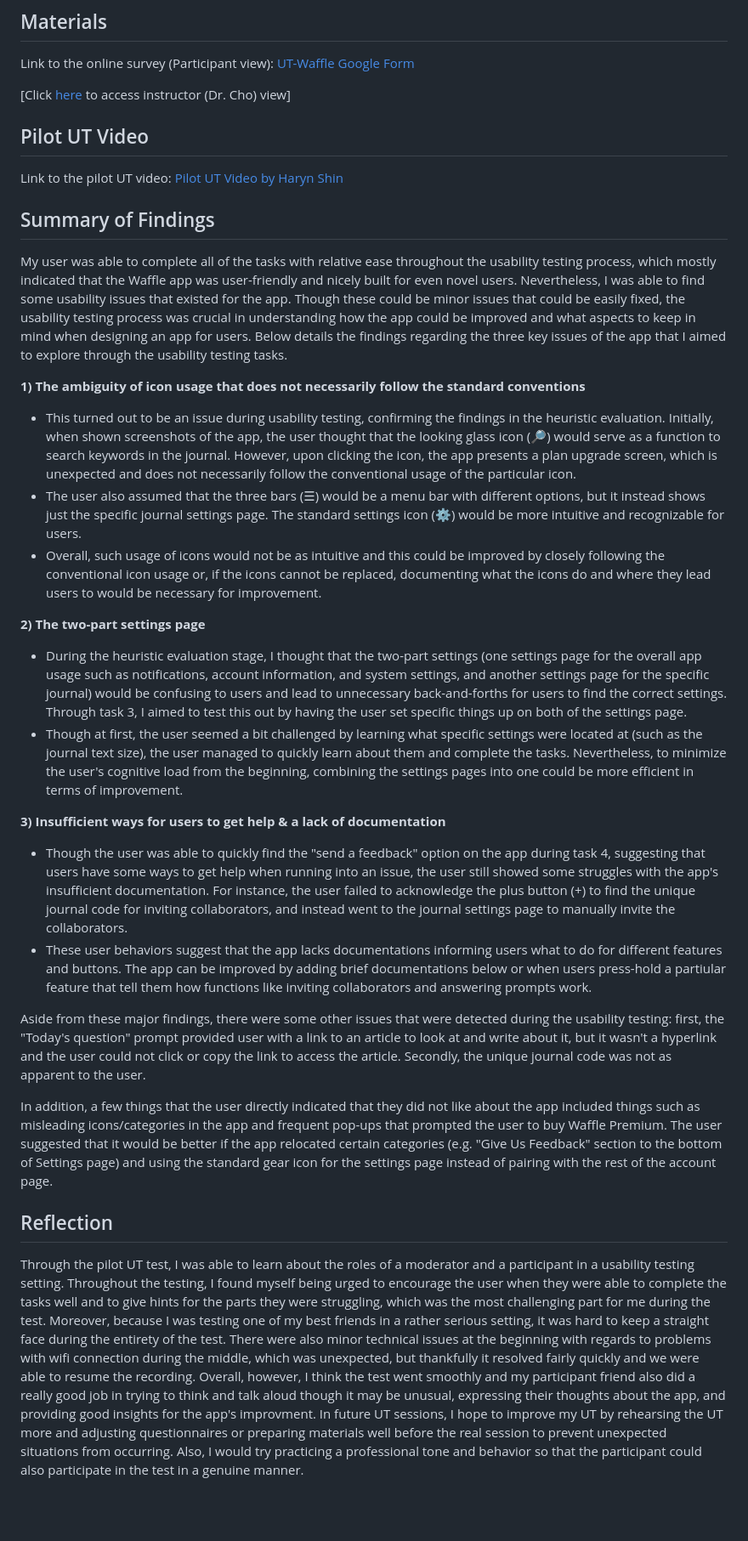
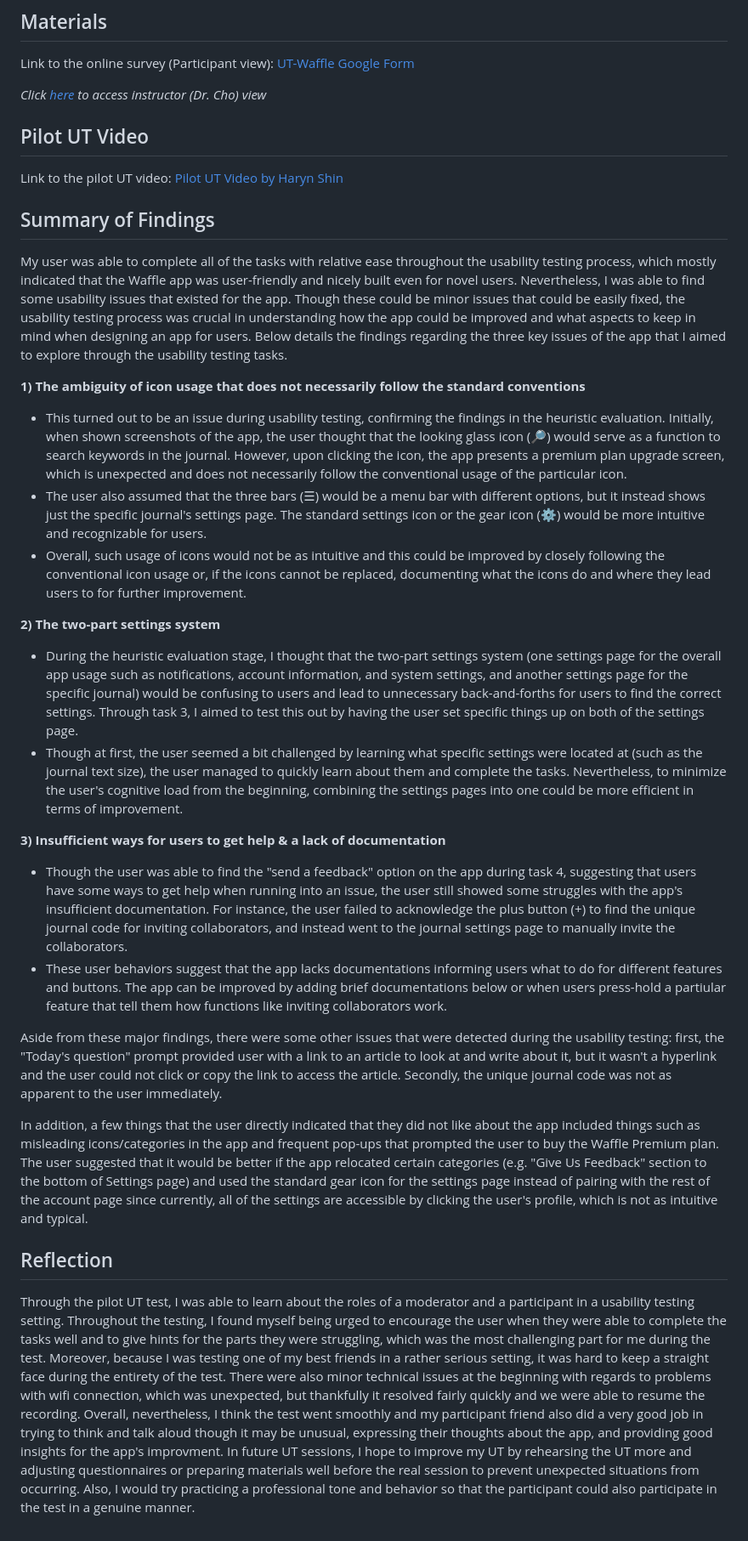
Before and after one commit to harynshin/DH110, a Markdown page: Assignments/A2_Pilot_UT.md, the part around the change printed below. Shown: that part at 85% size. GitHub-like rendering; blank space fills up the shorter version.

```diff
--- a/Assignments/A2_Pilot_UT.md
+++ b/Assignments/A2_Pilot_UT.md
@@ -24,30 +24,30 @@ The usability testing was conducted in a reserved lounge room at UCLA, administe
 ## Materials
 Link to the online survey (Participant view): [UT-Waffle Google Form](https://forms.gle/3AwHvjFDasc2CBP59)
 
-[Click [here](https://docs.google.com/forms/d/1ZGq73FXadKbL0kMhpDfvTmY66-Cn6A7q0JsEiBKMHi8/edit) to access instructor (Dr. Cho) view]
+_Click [here](https://docs.google.com/forms/d/1ZGq73FXadKbL0kMhpDfvTmY66-Cn6A7q0JsEiBKMHi8/edit) to access instructor (Dr. Cho) view_
 
 ## Pilot UT Video
 Link to the pilot UT video: [Pilot UT Video by Haryn Shin](https://youtu.be/3rgZsXbSLkg)
 
 ## Summary of Findings
-My user was able to complete all of the tasks with relative ease throughout the usability testing process, which mostly indicated that the Waffle app was user-friendly and nicely built for even novel users. Nevertheless, I was able to find some usability issues that existed for the app. Though these could be minor issues that could be easily fixed, the usability testing process was crucial in understanding how the app could be improved and what aspects to keep in mind when designing an app for users. Below details the findings regarding the three key issues of the app that I aimed to explore through the usability testing tasks.
+My user was able to complete all of the tasks with relative ease throughout the usability testing process, which mostly indicated that the Waffle app was user-friendly and nicely built even for novel users. Nevertheless, I was able to find some usability issues that existed for the app. Though these could be minor issues that could be easily fixed, the usability testing process was crucial in understanding how the app could be improved and what aspects to keep in mind when designing an app for users. Below details the findings regarding the three key issues of the app that I aimed to explore through the usability testing tasks.
 
 **1) The ambiguity of icon usage that does not necessarily follow the standard conventions**
-- This turned out to be an issue during usability testing, confirming the findings in the heuristic evaluation. Initially, when shown screenshots of the app, the user thought that the looking glass icon (🔎) would serve as a function to search keywords in the journal. However, upon clicking the icon, the app presents a plan upgrade screen, which is unexpected and does not necessarily follow the conventional usage of the particular icon.
--  The user also assumed that the three bars (☰) would be a menu bar with different options, but it instead shows just the specific journal settings page. The standard settings icon (⚙️) would be more intuitive and recognizable for users.
--  Overall, such usage of icons would not be as intuitive and this could be improved by closely following the conventional icon usage or, if the icons cannot be replaced, documenting what the icons do and where they lead users to would be necessary for improvement.
+- This turned out to be an issue during usability testing, confirming the findings in the heuristic evaluation. Initially, when shown screenshots of the app, the user thought that the looking glass icon (🔎) would serve as a function to search keywords in the journal. However, upon clicking the icon, the app presents a premium plan upgrade screen, which is unexpected and does not necessarily follow the conventional usage of the particular icon.
+-  The user also assumed that the three bars (☰) would be a menu bar with different options, but it instead shows just the specific journal's settings page. The standard settings icon or the gear icon (⚙️) would be more intuitive and recognizable for users.
+-  Overall, such usage of icons would not be as intuitive and this could be improved by closely following the conventional icon usage or, if the icons cannot be replaced, documenting what the icons do and where they lead users to for further improvement.
 
-**2) The two-part settings page**
-- During the heuristic evaluation stage, I thought that the two-part settings (one settings page for the overall app usage such as notifications, account information, and system settings, and another settings page for the specific journal) would be confusing to users and lead to unnecessary back-and-forths for users to find the correct settings. Through task 3, I aimed to test this out by having the user set specific things up on both of the settings page.
+**2) The two-part settings system**
+- During the heuristic evaluation stage, I thought that the two-part settings system (one settings page for the overall app usage such as notifications, account information, and system settings, and another settings page for the specific journal) would be confusing to users and lead to unnecessary back-and-forths for users to find the correct settings. Through task 3, I aimed to test this out by having the user set specific things up on both of the settings page.
 - Though at first, the user seemed a bit challenged by learning what specific settings were located at (such as the journal text size), the user managed to quickly learn about them and complete the tasks. Nevertheless, to minimize the user's cognitive load from the beginning, combining the settings pages into one could be more efficient in terms of improvement.
 
 **3) Insufficient ways for users to get help & a lack of documentation**
-- Though the user was able to quickly find the "send a feedback" option on the app during task 4, suggesting that users have some ways to get help when running into an issue, the user still showed some struggles with the app's insufficient documentation. For instance, the user failed to acknowledge the plus button (+) to find the unique journal code for inviting collaborators, and instead went to the journal settings page to manually invite the collaborators.
-- These user behaviors suggest that the app lacks documentations informing users what to do for different features and buttons. The app can be improved by adding brief documentations below or when users press-hold a partiular feature that tell them how functions like inviting collaborators and answering prompts work.
+- Though the user was able to find the "send a feedback" option on the app during task 4, suggesting that users have some ways to get help when running into an issue, the user still showed some struggles with the app's insufficient documentation. For instance, the user failed to acknowledge the plus button (+) to find the unique journal code for inviting collaborators, and instead went to the journal settings page to manually invite the collaborators.
+- These user behaviors suggest that the app lacks documentations informing users what to do for different features and buttons. The app can be improved by adding brief documentations below or when users press-hold a partiular feature that tell them how functions like inviting collaborators work.
 
-Aside from these major findings, there were some other issues that were detected during the usability testing: first, the "Today's question" prompt provided user with a link to an article to look at and write about it, but it wasn't a hyperlink and the user could not click or copy the link to access the article. Secondly, the unique journal code was not as apparent to the user.
+Aside from these major findings, there were some other issues that were detected during the usability testing: first, the "Today's question" prompt provided user with a link to an article to look at and write about it, but it wasn't a hyperlink and the user could not click or copy the link to access the article. Secondly, the unique journal code was not as apparent to the user immediately.
 
-In addition, a few things that the user directly indicated that they did not like about the app included things such as misleading icons/categories in the app and frequent pop-ups that prompted the user to buy Waffle Premium. The user suggested that it would be better if the app relocated certain categories (e.g. "Give Us Feedback" section to the bottom of Settings page) and using the standard gear icon for the settings page instead of pairing with the rest of the account page.
+In addition, a few things that the user directly indicated that they did not like about the app included things such as misleading icons/categories in the app and frequent pop-ups that prompted the user to buy the Waffle Premium plan. The user suggested that it would be better if the app relocated certain categories (e.g. "Give Us Feedback" section to the bottom of Settings page) and used the standard gear icon for the settings page instead of pairing with the rest of the account page since currently, all of the settings are accessible by clicking the user's profile, which is not as intuitive and typical.
 
 ## Reflection
-Through the pilot UT test, I was able to learn about the roles of a moderator and a participant in a usability testing setting. Throughout the testing, I found myself being urged to encourage the user when they were able to complete the tasks well and to give hints for the parts they were struggling, which was the most challenging part for me during the test. Moreover, because I was testing one of my best friends in a rather serious setting, it was hard to keep a straight face during the entirety of the test. There were also minor technical issues at the beginning with regards to problems with wifi connection during the middle, which was unexpected, but thankfully it resolved fairly quickly and we were able to resume the recording. Overall, however, I think the test went smoothly and my participant friend also did a really good job in trying to think and talk aloud though it may be unusual, expressing their thoughts about the app, and providing good insights for the app's improvment. In future UT sessions, I hope to improve my UT by rehearsing the UT more and adjusting questionnaires or preparing materials well before the real session to prevent unexpected situations from occurring. Also, I would try practicing a professional tone and behavior so that the participant could also participate in the test in a genuine manner.
+Through the pilot UT test, I was able to learn about the roles of a moderator and a participant in a usability testing setting. Throughout the testing, I found myself being urged to encourage the user when they were able to complete the tasks well and to give hints for the parts they were struggling, which was the most challenging part for me during the test. Moreover, because I was testing one of my best friends in a rather serious setting, it was hard to keep a straight face during the entirety of the test. There were also minor technical issues at the beginning with regards to problems with wifi connection, which was unexpected, but thankfully it resolved fairly quickly and we were able to resume the recording. Overall, nevertheless, I think the test went smoothly and my participant friend also did a very good job in trying to think and talk aloud though it may be unusual, expressing their thoughts about the app, and providing good insights for the app's improvment. In future UT sessions, I hope to improve my UT by rehearsing the UT more and adjusting questionnaires or preparing materials well before the real session to prevent unexpected situations from occurring. Also, I would try practicing a professional tone and behavior so that the participant could also participate in the test in a genuine manner.
```
Also changed, not shown: other parts of Assignments/A2_Pilot_UT.md (+5 -5 lines).
